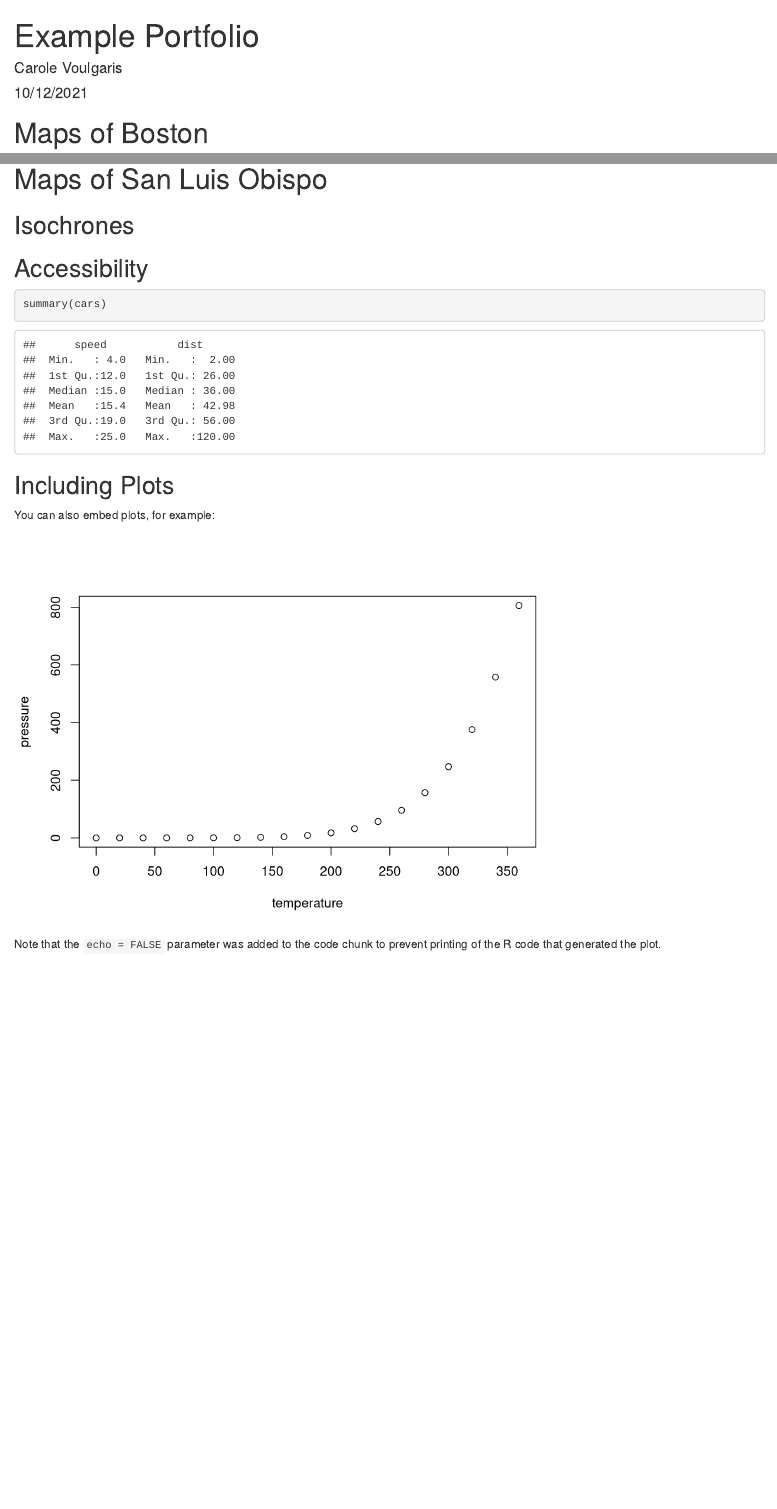
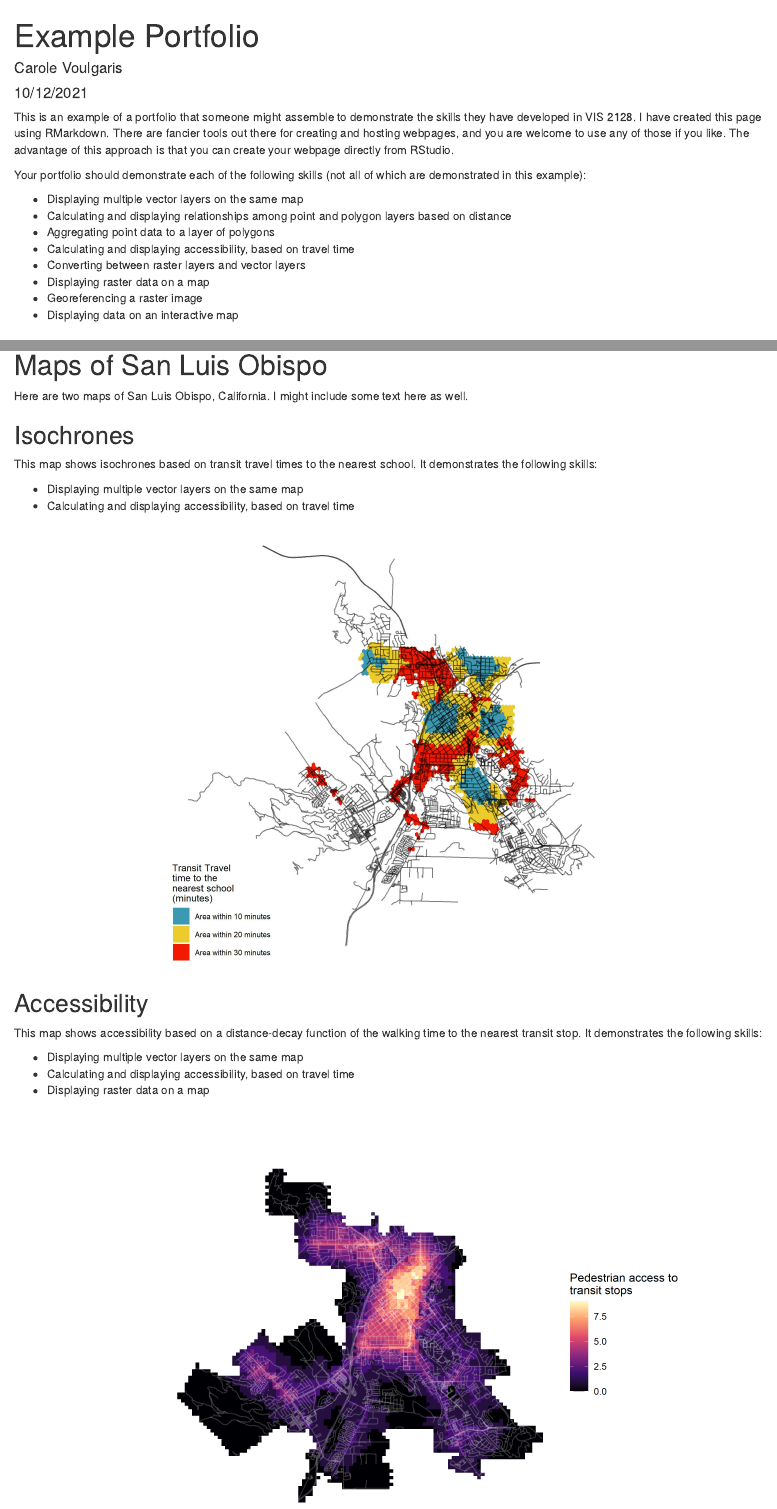
Before and after one commit to michaeljohnson8971/portfolio_examples, an R Markdown document (Plain.Rmd): the page in a window 1100 px wide, from its top, and a second part further down, joined at a grey line. Rendered offline with R 4.5, knitr and Pandoc, with nearby package versions.

Commit message:
Finished Plain example

````diff
--- a/Plain.Rmd
+++ b/Plain.Rmd
@@ -9,3 +9,15 @@ output: html_document
 knitr::opts_chunk$set(echo = TRUE)
 ```
 
+This is an example of a portfolio that someone might assemble to demonstrate the skills they have developed in VIS 2128. I have created this page using RMarkdown. There are fancier tools out there for creating and hosting webpages, and you are welcome to use any of those if you like. The advantage of this approach is that you can create your webpage directly from RStudio.
+
+Your portfolio should demonstrate each of the following skills (not all of which are demonstrated in this example):
+
+* Displaying multiple vector layers on the same map
+* Calculating and displaying relationships among point and polygon layers based on distance
+* Aggregating point data to a layer of polygons
+* Calculating and displaying accessibility, based on travel time
+* Converting between raster layers and vector layers
+* Displaying raster data on a map
+* Georeferencing a raster image
+* Displaying data on an interactive map
@@ -20,21 +41,20 @@ knitr::opts_chunk$set(echo = TRUE)
 
 # Maps of San Luis Obispo
+Here are two maps of San Luis Obispo, California. I might include some text here as well.
 
 ## Isochrones
+This map shows isochrones based on transit travel times to the nearest school. It demonstrates the following skills:
+
+* Displaying multiple vector layers on the same map
+* Calculating and displaying accessibility, based on travel time
+
+[![](thumbnails/SLO_isochrone.png)](https://c-voulgaris.github.io/portfolio_examples/fullsize/SLO_schools.pdf){target="_blank"}
 
 ## Accessibility
+This map shows accessibility based on a distance-decay function of the walking time to the nearest transit stop. It demonstrates the following skills:
 
+* Displaying multiple vector layers on the same map
+* Calculating and displaying accessibility, based on travel time
+* Displaying raster data on a map
 
-```{r cars}
-summary(cars)
-```
-
-## Including Plots
-
-You can also embed plots, for example:
-
-```{r pressure, echo=FALSE}
-plot(pressure)
-```
-
-Note that the `echo = FALSE` parameter was added to the code chunk to prevent printing of the R code that generated the plot.
+[![](thumbnails/SLO_raster.png)](https://c-voulgaris.github.io/portfolio_examples/fullsize/SLO_transit.pdf){target="_blank"}
````
Also changed, not shown: Plain.html, thumbnails/clockboard.jpg, Plain.Rmd (13 more changed lines).
